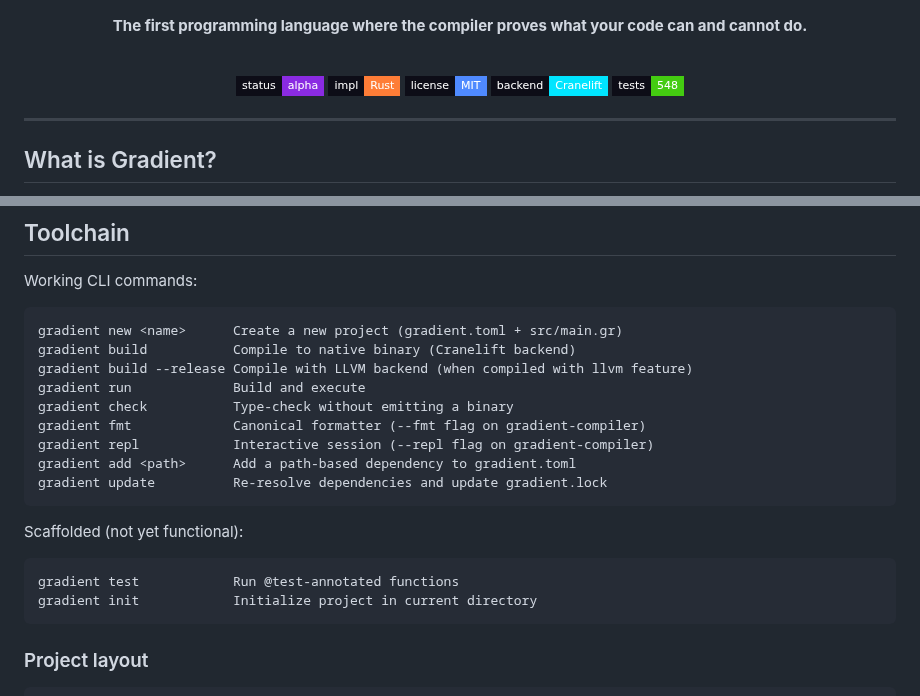
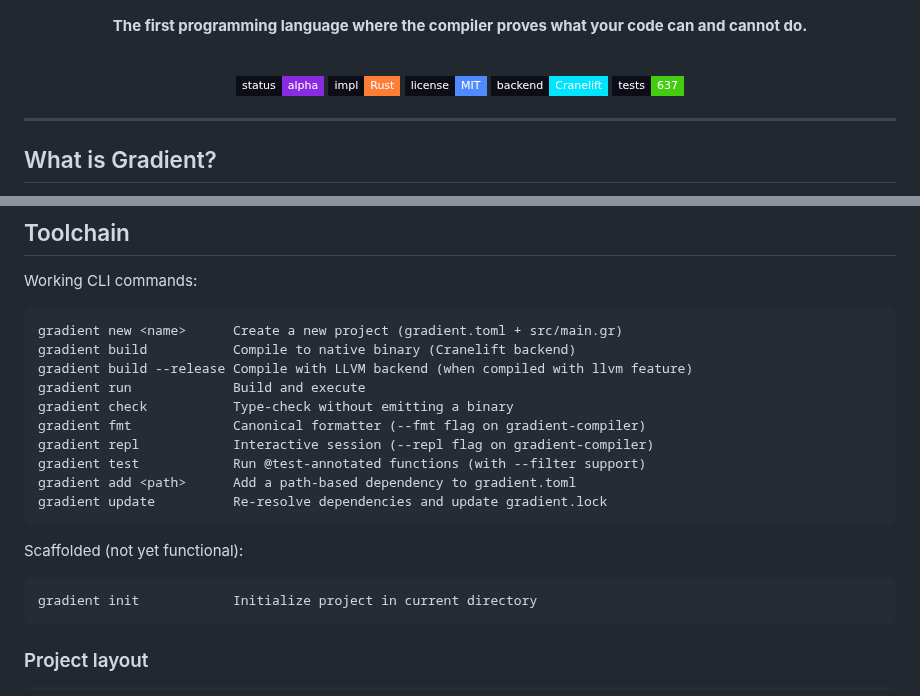
Before and after one commit to Ontic-Systems/Gradient, a Markdown page: README.md, 2 parts joined by grey strips. Drawn GitHub-style; badges without logos.

````diff
--- a/README.md
+++ b/README.md
@@ -13,7 +13,7 @@
 [![Language](https://img.shields.io/badge/impl-Rust-orange?style=flat-square&labelColor=0d0d17)](https://www.rust-lang.org)
 [![License](https://img.shields.io/badge/license-MIT-4f8aff?style=flat-square&labelColor=0d0d17)](LICENSE)
 [![Backend](https://img.shields.io/badge/backend-Cranelift-00e5ff?style=flat-square&labelColor=0d0d17)](https://cranelift.dev)
-[![Tests](https://img.shields.io/badge/tests-548-brightgreen?style=flat-square&labelColor=0d0d17)](#status)
+[![Tests](https://img.shields.io/badge/tests-637-brightgreen?style=flat-square&labelColor=0d0d17)](#status)
 
 </div>
 
@@ -479,6 +485,7 @@ gradient run             Build and execute
 gradient check           Type-check without emitting a binary
 gradient fmt             Canonical formatter (--fmt flag on gradient-compiler)
 gradient repl            Interactive session (--repl flag on gradient-compiler)
+gradient test            Run @test-annotated functions (with --filter support)
 gradient add <path>      Add a path-based dependency to gradient.toml
 gradient update          Re-resolve dependencies and update gradient.lock
 ```
@@ -486,7 +493,6 @@ gradient update          Re-resolve dependencies and update gradient.lock
 Scaffolded (not yet functional):
 
 ```
-gradient test            Run @test-annotated functions
 gradient init            Initialize project in current directory
 ```
 
````
Also changed, not shown: other parts of README.md (+20 -12 lines), docs/roadmap.md (+40 -7 lines).
